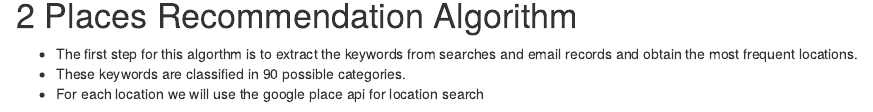
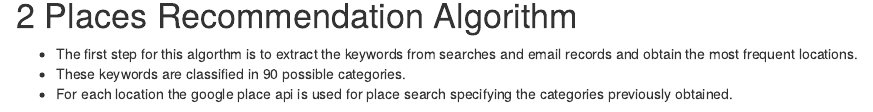
Before and after one commit to dragon-analytics/go-google-yourself, an R Markdown document (03-method.Rmd): the page in a window 1100 px wide, from 5430 px down. Rendered offline with R 4.5, knitr and Pandoc, with nearby package versions; drawn as R Markdown's standard HTML page in place of the format the file asks for.

Commit message:
Update 03-method.Rmd

```diff
--- a/03-method.Rmd
+++ b/03-method.Rmd
@@ -150,4 +150,4 @@ Figure 9. Clusters found on the map
 
 + The first step for this algorthm is to extract the keywords from searches and email records and obtain the most frequent locations.
 + These keywords are classified in 90 possible categories.
-+ For each location we will use the google place api for location search
++ For each location the google place api is used for place search specifying the categories previously obtained.
```
